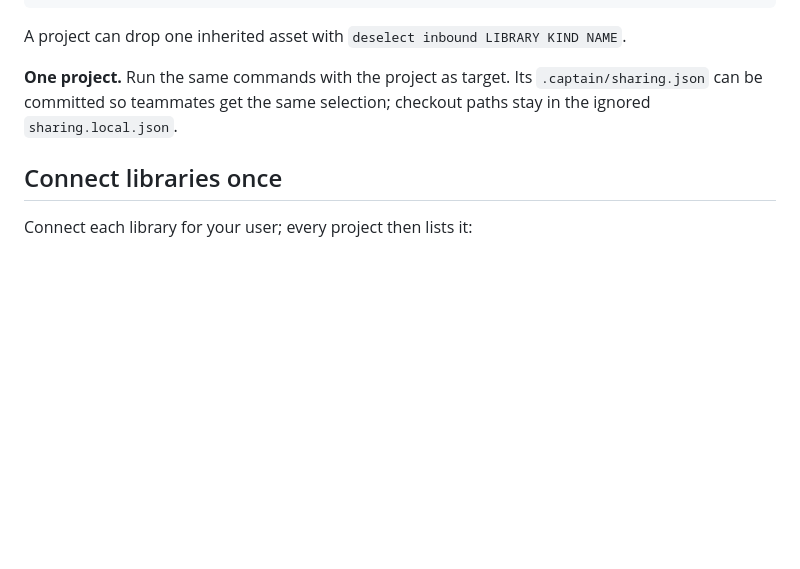
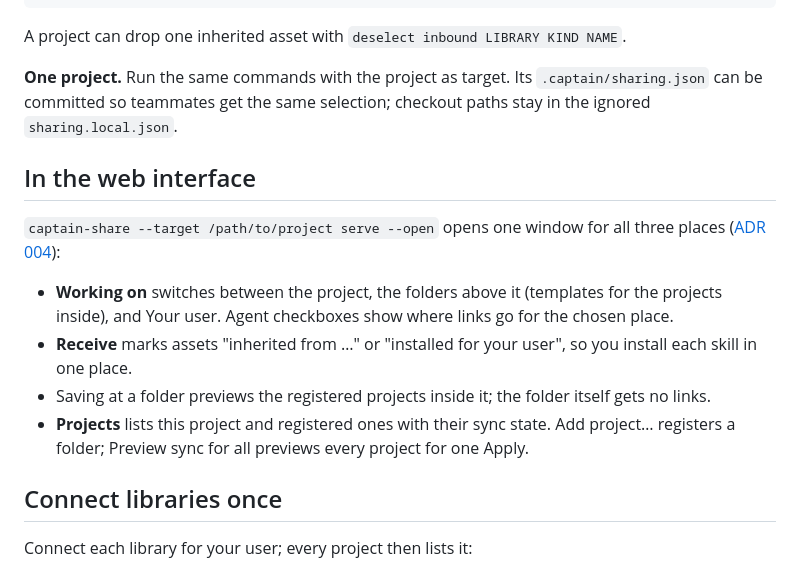
Before and after one commit to vidanov/captain-share, a Markdown page: docs/agents-and-projects.md, the part around the change. Rendered like a GitHub page; blank space fills up the shorter version.

Commit message:
Describe the web places and Projects tab in the agents guide
Co-Authored-By: Claude Opus 5.5 <noreply@anthropic.com>

```diff
--- a/docs/agents-and-projects.md
+++ b/docs/agents-and-projects.md
@@ -58,6 +58,22 @@ A project can drop one inherited asset with `deselect inbound LIBRARY KIND NAME`
 `.captain/sharing.json` can be committed so teammates get the same selection;
 checkout paths stay in the ignored `sharing.local.json`.
 
+## In the web interface
+
+`captain-share --target /path/to/project serve --open` opens one window for all three
+places ([ADR 004](adr/004-web-places.md)):
+
+- **Working on** switches between the project, the folders above it (templates for
+  the projects inside), and Your user. Agent checkboxes show where links go for the
+  chosen place.
+- **Receive** marks assets "inherited from …" or "installed for your user", so you
+  install each skill in one place.
+- Saving at a folder previews the registered projects inside it; the folder itself
+  gets no links.
+- **Projects** lists this project and registered ones with their sync state. Add
+  project… registers a folder; Preview sync for all previews every project for one
+  Apply.
+
 ## Connect libraries once
 
 Connect each library for your user; every project then lists it:
```
